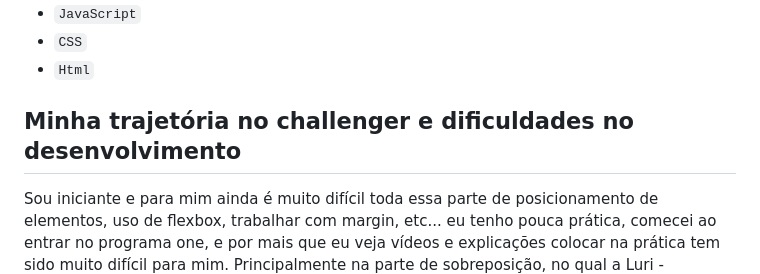
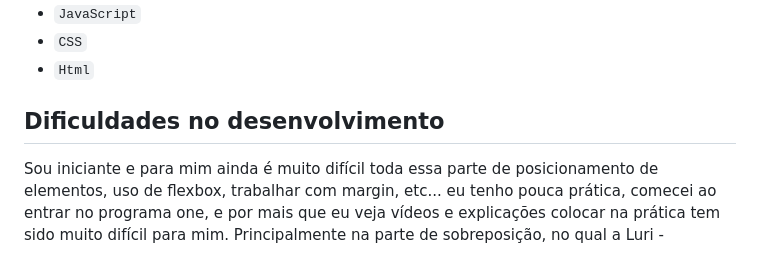
Before and after one commit to fearauju/Challenger---desafio-1, a Markdown page: README.md, the part around the change. Drawn GitHub-style.

```diff
--- a/README.md
+++ b/README.md
@@ -18,7 +18,7 @@
 - ``CSS``
 - ``Html``
 
-## Minha trajetória no challenger e dificuldades no desenvolvimento
+## Dificuldades no desenvolvimento
 
 Sou iniciante e para mim ainda é muito difícil toda essa parte de posicionamento de elementos, uso de flexbox, trabalhar com margin, etc... eu tenho pouca prática, comecei ao entrar no programa one, e por mais que eu veja vídeos e explicações colocar na prática tem sido muito difícil para mim. Principalmente na parte de sobreposição, no qual a Luri - inteligência artificial da alura, me sugeriu esse exemplo para colocar o botão e a textarea por cima da imagem, mas surgiram diversos outros problemas que eu não sabia como resolver. Por exemplo, ao usar o posicionamento relativo na imagem para que ela se torne um contêiner e absoluto no botão copiar e no elemento textarea que exibiria a mensagem, e funcionou para deixar os elementos por cima da imagem (foi assim que eu entendi o design proposto no momento) e ficou parecido com o design isso até implementar as outras partes e fazer a execução para testar. Diversos outros problemas começaram a surgir, tipo quando executava a parte de desaparecer a imagem e mostrar apenas a textarea e o botão copiar, esses elementos se deslocavam e ficavam desalinhados na página. Então, tinha que pensar em outra forma de refazer essa parte.
 
```
